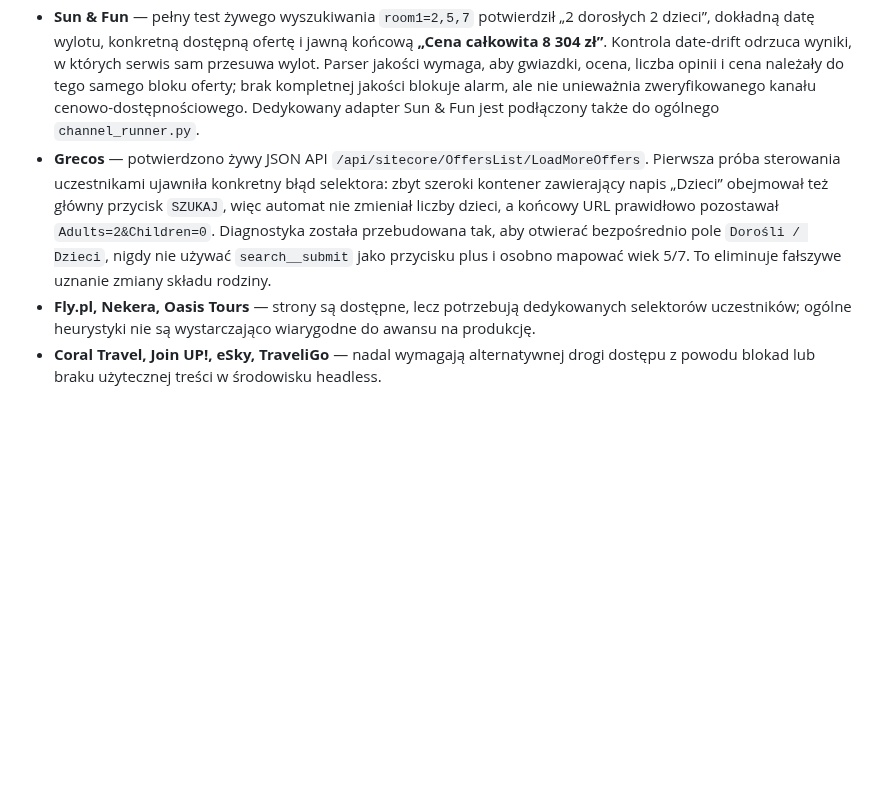
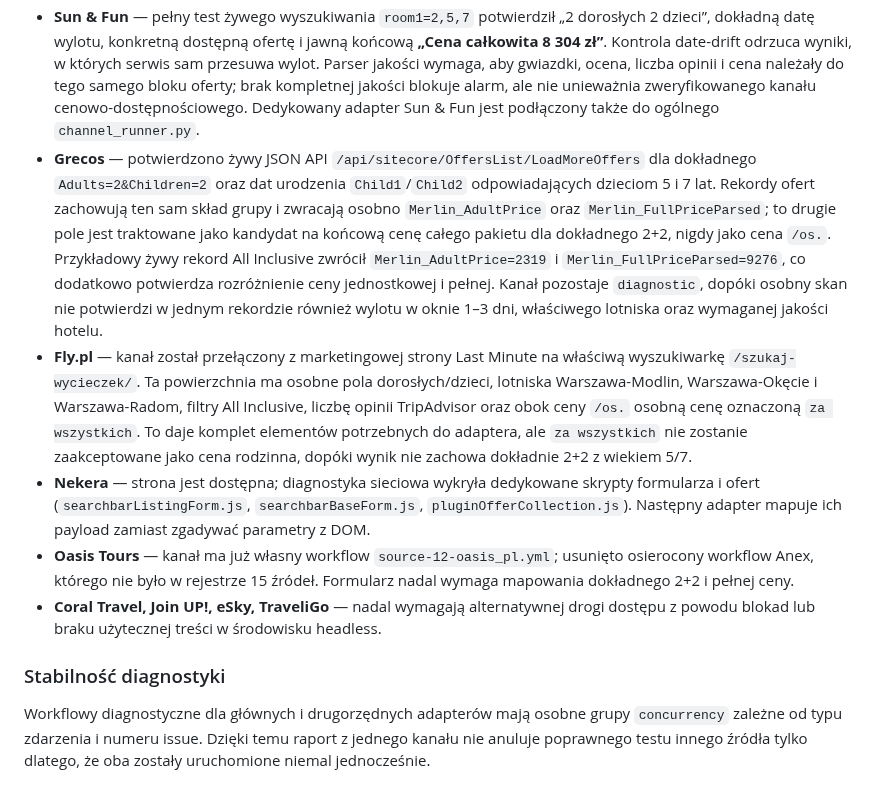
Before and after one commit to napieraj2018-arch/Watcher-15, a Markdown page: README.md, the part around the change. GitHub-like rendering; blank space fills up the shorter version.

Commit message:
Document Grecos proof and secondary adapter progress

```diff
--- a/README.md
+++ b/README.md
@@ -54,6 +54,12 @@ Najważniejsze ustalenia:
 - **EXIM tours** — bezpośrednio potwierdzono stan wyszukiwania `AC1=2`, `KC1=2`, `KA1=5|7`; strona pokazuje „2 dorosłych 2 dzieci”, „5 lat” i „7 lat”. API filtrów dodatkowo ujawniło `occupancy.childAges` z prawidłowymi wartościami 5/7 oraz identyfikatory lotnisk: Warszawa `3850`, Modlin `4380`, Radom `4381`. Bezpośrednie, ręcznie złożone wywołanie `getsearchresult` zwróciło jednak `toursCount=0` mimo obecności zagregowanych kierunków i cen, więc parametrów backendu nie wolno jeszcze uznać za poprawnie odwzorowane. Do walidatora dodano przechwytywanie rzeczywistego requestu API generowanego przez przeglądarkę dla żywego 2+2.
 - **Travelplanet** — interfejs przyjmuje 2 dorosłych i dzieci 5/7, ale podczas przejścia do wyników obecny przepływ automatyczny gubi dzieci i serializuje wyszukiwanie jak dla samych dorosłych. Taki wynik jest blokowany jako niebezpieczny dla alarmów. Diagnostyka analizuje teraz również bundlowany kod frontendu i sposób serializacji occupancy, aby odtworzyć prawidłowy payload zamiast zgadywać parametry.
 - **Sun & Fun** — pełny test żywego wyszukiwania `room1=2,5,7` potwierdził „2 dorosłych 2 dzieci”, dokładną datę wylotu, konkretną dostępną ofertę i jawną końcową **„Cena całkowita 8 304 zł”**. Kontrola date-drift odrzuca wyniki, w których serwis sam przesuwa wylot. Parser jakości wymaga, aby gwiazdki, ocena, liczba opinii i cena należały do tego samego bloku oferty; brak kompletnej jakości blokuje alarm, ale nie unieważnia zweryfikowanego kanału cenowo-dostępnościowego. Dedykowany adapter Sun & Fun jest podłączony także do ogólnego `channel_runner.py`.
-- **Grecos** — potwierdzono żywy JSON API `/api/sitecore/OffersList/LoadMoreOffers`. Pierwsza próba sterowania uczestnikami ujawniła konkretny błąd selektora: zbyt szeroki kontener zawierający napis „Dzieci” obejmował też główny przycisk `SZUKAJ`, więc automat nie zmieniał liczby dzieci, a końcowy URL prawidłowo pozostawał `Adults=2&Children=0`. Diagnostyka została przebudowana tak, aby otwierać bezpośrednio pole `Dorośli / Dzieci`, nigdy nie używać `search__submit` jako przycisku plus i osobno mapować wiek 5/7. To eliminuje fałszywe uznanie zmiany składu rodziny.
-- **Fly.pl, Nekera, Oasis Tours** — strony są dostępne, lecz potrzebują dedykowanych selektorów uczestników; ogólne heurystyki nie są wystarczająco wiarygodne do awansu na produkcję.
+- **Grecos** — potwierdzono żywy JSON API `/api/sitecore/OffersList/LoadMoreOffers` dla dokładnego `Adults=2&Children=2` oraz dat urodzenia `Child1`/`Child2` odpowiadających dzieciom 5 i 7 lat. Rekordy ofert zachowują ten sam skład grupy i zwracają osobno `Merlin_AdultPrice` oraz `Merlin_FullPriceParsed`; to drugie pole jest traktowane jako kandydat na końcową cenę całego pakietu dla dokładnego 2+2, nigdy jako cena `/os.`. Przykładowy żywy rekord All Inclusive zwrócił `Merlin_AdultPrice=2319` i `Merlin_FullPriceParsed=9276`, co dodatkowo potwierdza rozróżnienie ceny jednostkowej i pełnej. Kanał pozostaje `diagnostic`, dopóki osobny skan nie potwierdzi w jednym rekordzie również wylotu w oknie 1–3 dni, właściwego lotniska oraz wymaganej jakości hotelu.
+- **Fly.pl** — kanał został przełączony z marketingowej strony Last Minute na właściwą wyszukiwarkę `/szukaj-wycieczek/`. Ta powierzchnia ma osobne pola dorosłych/dzieci, lotniska Warszawa-Modlin, Warszawa-Okęcie i Warszawa-Radom, filtry All Inclusive, liczbę opinii TripAdvisor oraz obok ceny `/os.` osobną cenę oznaczoną `za wszystkich`. To daje komplet elementów potrzebnych do adaptera, ale `za wszystkich` nie zostanie zaakceptowane jako cena rodzinna, dopóki wynik nie zachowa dokładnie 2+2 z wiekiem 5/7.
+- **Nekera** — strona jest dostępna; diagnostyka sieciowa wykryła dedykowane skrypty formularza i ofert (`searchbarListingForm.js`, `searchbarBaseForm.js`, `pluginOfferCollection.js`). Następny adapter mapuje ich payload zamiast zgadywać parametry z DOM.
+- **Oasis Tours** — kanał ma już własny workflow `source-12-oasis_pl.yml`; usunięto osierocony workflow Anex, którego nie było w rejestrze 15 źródeł. Formularz nadal wymaga mapowania dokładnego 2+2 i pełnej ceny.
 - **Coral Travel, Join UP!, eSky, TraveliGo** — nadal wymagają alternatywnej drogi dostępu z powodu blokad lub braku użytecznej treści w środowisku headless.
+
+### Stabilność diagnostyki
+
+Workflowy diagnostyczne dla głównych i drugorzędnych adapterów mają osobne grupy `concurrency` zależne od typu zdarzenia i numeru issue. Dzięki temu raport z jednego kanału nie anuluje poprawnego testu innego źródła tylko dlatego, że oba zostały uruchomione niemal jednocześnie.
```
